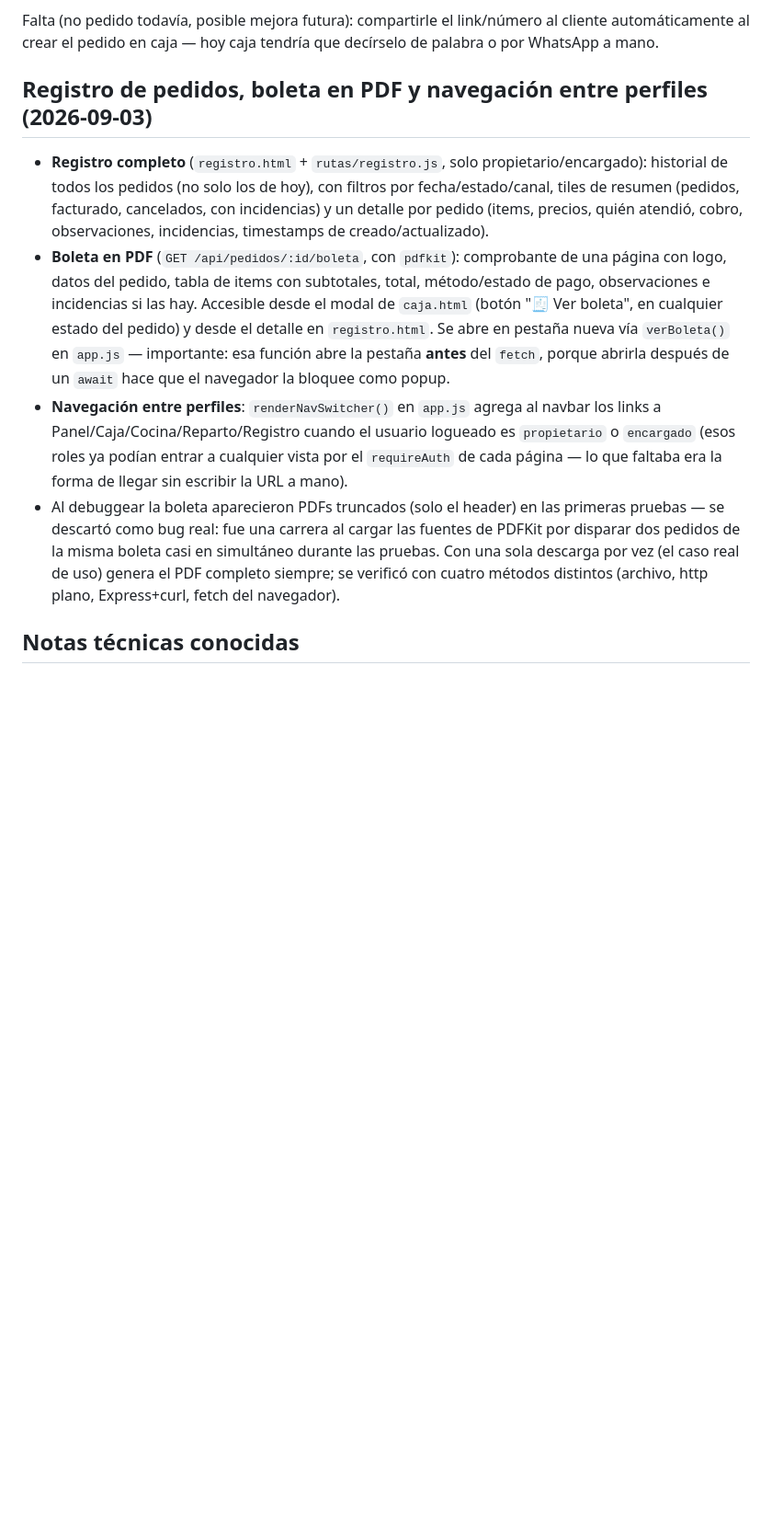
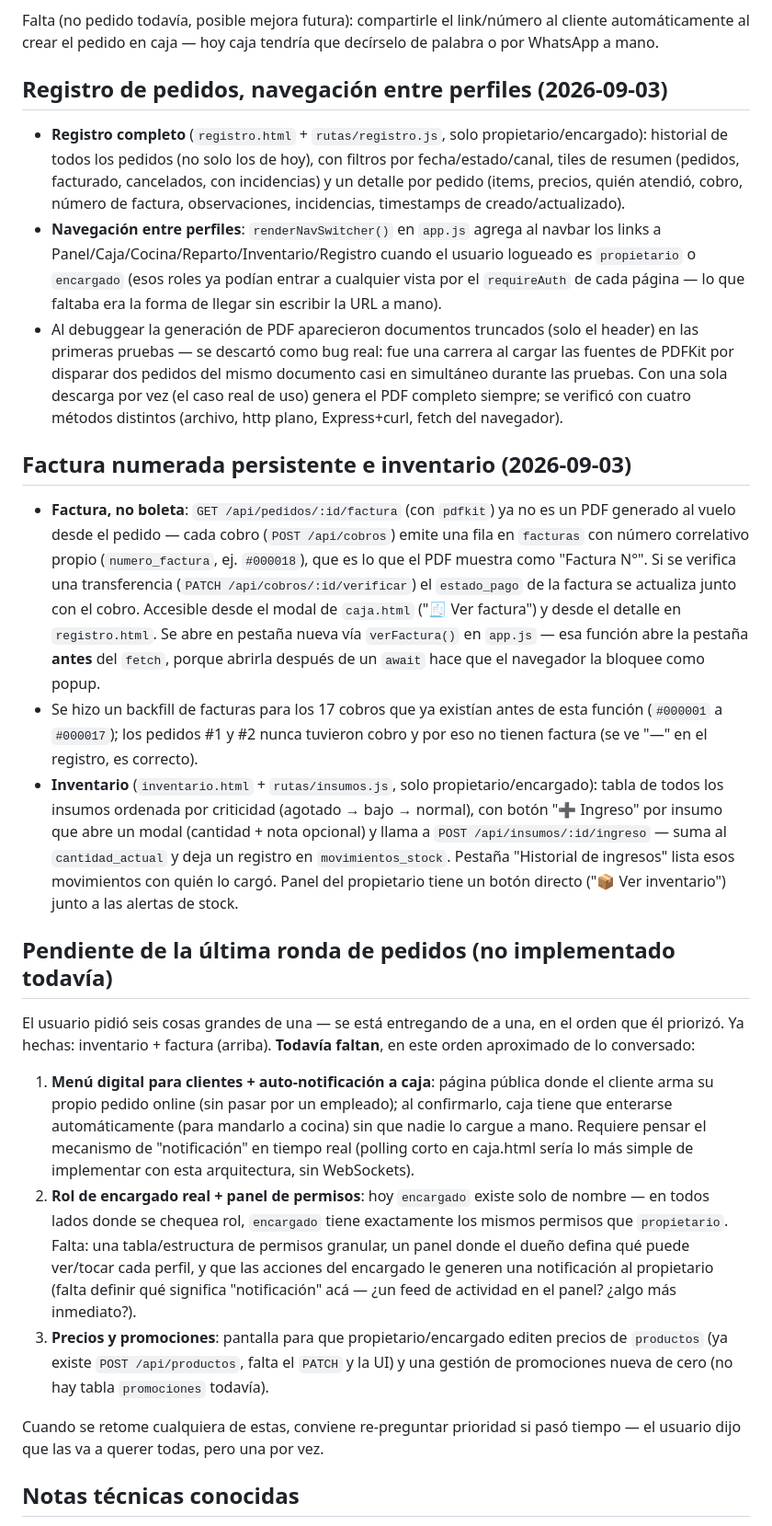
Before and after one commit to 7G-Kuma/burger-point, a Markdown page: CLAUDE.md, the part around one of its changes. Shown at 92% size. GitHub-like rendering; blank space fills up the shorter version.

Commit message:
Documentar inventario, factura numerada y pendientes de la ronda actual
Co-Authored-By: Claude Sonnet 5 <noreply@anthropic.com>

```diff
--- a/CLAUDE.md
+++ b/CLAUDE.md
@@ -80,12 +84,27 @@ Respaldado por `rutas/seguimiento.js` — `GET /api/seguimiento/:numero`, sin mi
 
 Falta (no pedido todavía, posible mejora futura): compartirle el link/número al cliente automáticamente al crear el pedido en caja — hoy caja tendría que decírselo de palabra o por WhatsApp a mano.
 
-## Registro de pedidos, boleta en PDF y navegación entre perfiles (2026-09-03)
+## Registro de pedidos, navegación entre perfiles (2026-09-03)
 
-- **Registro completo** (`registro.html` + `rutas/registro.js`, solo propietario/encargado): historial de todos los pedidos (no solo los de hoy), con filtros por fecha/estado/canal, tiles de resumen (pedidos, facturado, cancelados, con incidencias) y un detalle por pedido (items, precios, quién atendió, cobro, observaciones, incidencias, timestamps de creado/actualizado).
-- **Boleta en PDF** (`GET /api/pedidos/:id/boleta`, con `pdfkit`): comprobante de una página con logo, datos del pedido, tabla de items con subtotales, total, método/estado de pago, observaciones e incidencias si las hay. Accesible desde el modal de `caja.html` (botón "🧾 Ver boleta", en cualquier estado del pedido) y desde el detalle en `registro.html`. Se abre en pestaña nueva vía `verBoleta()` en `app.js` — importante: esa función abre la pestaña **antes** del `fetch`, porque abrirla después de un `await` hace que el navegador la bloquee como popup.
-- **Navegación entre perfiles**: `renderNavSwitcher()` en `app.js` agrega al navbar los links a Panel/Caja/Cocina/Reparto/Registro cuando el usuario logueado es `propietario` o `encargado` (esos roles ya podían entrar a cualquier vista por el `requireAuth` de cada página — lo que faltaba era la forma de llegar sin escribir la URL a mano).
-- Al debuggear la boleta aparecieron PDFs truncados (solo el header) en las primeras pruebas — se descartó como bug real: fue una carrera al cargar las fuentes de PDFKit por disparar dos pedidos de la misma boleta casi en simultáneo durante las pruebas. Con una sola descarga por vez (el caso real de uso) genera el PDF completo siempre; se verificó con cuatro métodos distintos (archivo, http plano, Express+curl, fetch del navegador).
+- **Registro completo** (`registro.html` + `rutas/registro.js`, solo propietario/encargado): historial de todos los pedidos (no solo los de hoy), con filtros por fecha/estado/canal, tiles de resumen (pedidos, facturado, cancelados, con incidencias) y un detalle por pedido (items, precios, quién atendió, cobro, número de factura, observaciones, incidencias, timestamps de creado/actualizado).
+- **Navegación entre perfiles**: `renderNavSwitcher()` en `app.js` agrega al navbar los links a Panel/Caja/Cocina/Reparto/Inventario/Registro cuando el usuario logueado es `propietario` o `encargado` (esos roles ya podían entrar a cualquier vista por el `requireAuth` de cada página — lo que faltaba era la forma de llegar sin escribir la URL a mano).
+- Al debuggear la generación de PDF aparecieron documentos truncados (solo el header) en las primeras pruebas — se descartó como bug real: fue una carrera al cargar las fuentes de PDFKit por disparar dos pedidos del mismo documento casi en simultáneo durante las pruebas. Con una sola descarga por vez (el caso real de uso) genera el PDF completo siempre; se verificó con cuatro métodos distintos (archivo, http plano, Express+curl, fetch del navegador).
+
+## Factura numerada persistente e inventario (2026-09-03)
+
+- **Factura, no boleta**: `GET /api/pedidos/:id/factura` (con `pdfkit`) ya no es un PDF generado al vuelo desde el pedido — cada cobro (`POST /api/cobros`) emite una fila en `facturas` con número correlativo propio (`numero_factura`, ej. `#000018`), que es lo que el PDF muestra como "Factura N°". Si se verifica una transferencia (`PATCH /api/cobros/:id/verificar`) el `estado_pago` de la factura se actualiza junto con el cobro. Accesible desde el modal de `caja.html` ("🧾 Ver factura") y desde el detalle en `registro.html`. Se abre en pestaña nueva vía `verFactura()` en `app.js` — esa función abre la pestaña **antes** del `fetch`, porque abrirla después de un `await` hace que el navegador la bloquee como popup.
+- Se hizo un backfill de facturas para los 17 cobros que ya existían antes de esta función (`#000001` a `#000017`); los pedidos #1 y #2 nunca tuvieron cobro y por eso no tienen factura (se ve "—" en el registro, es correcto).
+- **Inventario** (`inventario.html` + `rutas/insumos.js`, solo propietario/encargado): tabla de todos los insumos ordenada por criticidad (agotado → bajo → normal), con botón "➕ Ingreso" por insumo que abre un modal (cantidad + nota opcional) y llama a `POST /api/insumos/:id/ingreso` — suma al `cantidad_actual` y deja un registro en `movimientos_stock`. Pestaña "Historial de ingresos" lista esos movimientos con quién lo cargó. Panel del propietario tiene un botón directo ("📦 Ver inventario") junto a las alertas de stock.
+
+## Pendiente de la última ronda de pedidos (no implementado todavía)
+
+El usuario pidió seis cosas grandes de una — se está entregando de a una, en el orden que él priorizó. Ya hechas: inventario + factura (arriba). **Todavía faltan**, en este orden aproximado de lo conversado:
+
+1. **Menú digital para clientes + auto-notificación a caja**: página pública donde el cliente arma su propio pedido online (sin pasar por un empleado); al confirmarlo, caja tiene que enterarse automáticamente (para mandarlo a cocina) sin que nadie lo cargue a mano. Requiere pensar el mecanismo de "notificación" en tiempo real (polling corto en caja.html sería lo más simple de implementar con esta arquitectura, sin WebSockets).
+2. **Rol de encargado real + panel de permisos**: hoy `encargado` existe solo de nombre — en todos lados donde se chequea rol, `encargado` tiene exactamente los mismos permisos que `propietario`. Falta: una tabla/estructura de permisos granular, un panel donde el dueño defina qué puede ver/tocar cada perfil, y que las acciones del encargado le generen una notificación al propietario (falta definir qué significa "notificación" acá — ¿un feed de actividad en el panel? ¿algo más inmediato?).
+3. **Precios y promociones**: pantalla para que propietario/encargado editen precios de `productos` (ya existe `POST /api/productos`, falta el `PATCH` y la UI) y una gestión de promociones nueva de cero (no hay tabla `promociones` todavía).
+
+Cuando se retome cualquiera de estas, conviene re-preguntar prioridad si pasó tiempo — el usuario dijo que las va a querer todas, pero una por vez.
 
 ## Notas técnicas conocidas
 
```
Also changed, not shown: other parts of CLAUDE.md (+7 -3 lines).
